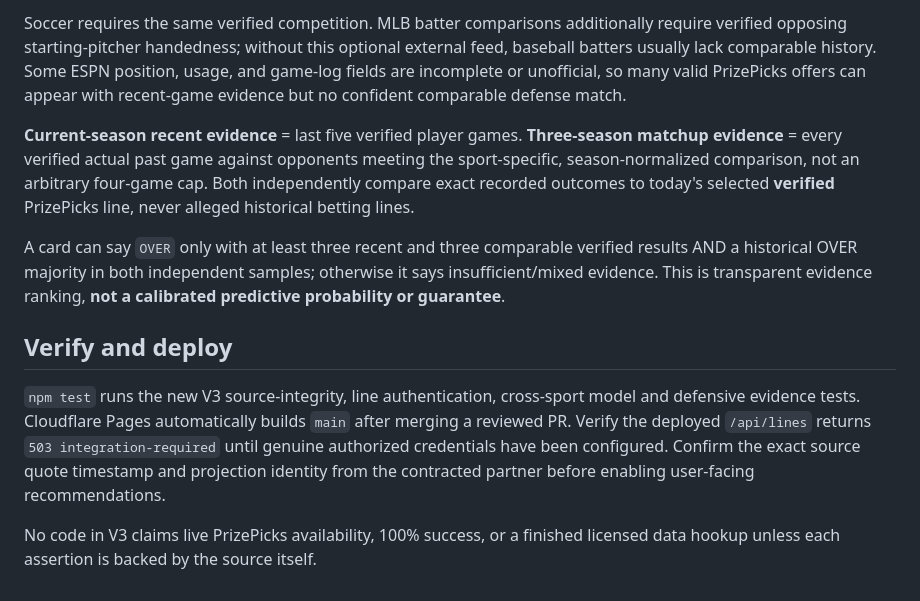
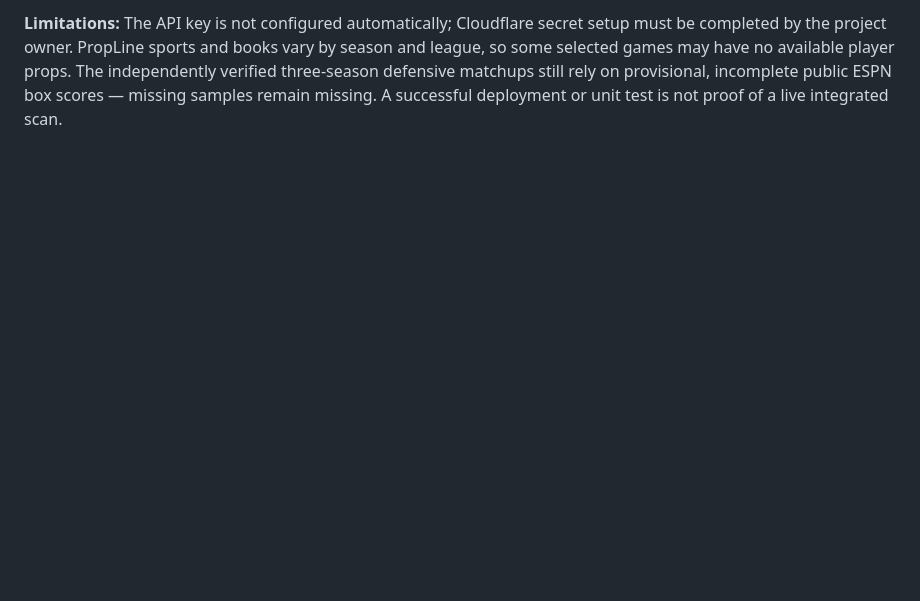
Before and after one commit to tygustafson50-tech/matchup-nightmare-v2, a Markdown page: README.md, the part around the change printed below. GitHub-like rendering; blank space fills up the shorter version.

Commit message:
Document PropLine free API key, Cloudflare secret, verified sportsbook quote pipeline, and limits

```diff
--- a/README.md
+++ b/README.md
@@ -61,12 +37,2 @@ Defensive matching is season-normalized using documented, measured cohorts of at
 
-Soccer requires the same verified competition. MLB batter comparisons additionally require verified opposing starting-pitcher handedness; without this optional external feed, baseball batters usually lack comparable history. Some ESPN position, usage, and game-log fields are incomplete or unofficial, so many valid PrizePicks offers can appear with recent-game evidence but no confident comparable defense match.
-
-**Current-season recent evidence** = last five verified player games. **Three-season matchup evidence** = every verified actual past game against opponents meeting the sport-specific, season-normalized comparison, not an arbitrary four-game cap. Both independently compare exact recorded outcomes to today's selected **verified** PrizePicks line, never alleged historical betting lines.
-
-A card can say `OVER` only with at least three recent and three comparable verified results AND a historical OVER majority in both independent samples; otherwise it says insufficient/mixed evidence. This is transparent evidence ranking, **not a calibrated predictive probability or guarantee**.
-
-## Verify and deploy
-
-`npm test` runs the new V3 source-integrity, line authentication, cross-sport model and defensive evidence tests. Cloudflare Pages automatically builds `main` after merging a reviewed PR. Verify the deployed `/api/lines` returns `503 integration-required` until genuine authorized credentials have been configured. Confirm the exact source quote timestamp and projection identity from the contracted partner before enabling user-facing recommendations.
-
-No code in V3 claims live PrizePicks availability, 100% success, or a finished licensed data hookup unless each assertion is backed by the source itself.
+**Limitations:** The API key is not configured automatically; Cloudflare secret setup must be completed by the project owner. PropLine sports and books vary by season and league, so some selected games may have no available player props. The independently verified three-season defensive matchups still rely on provisional, incomplete public ESPN box scores — missing samples remain missing. A successful deployment or unit test is not proof of a live integrated scan.
```
Also changed, not shown: other parts of README.md (+21 -45 lines).
